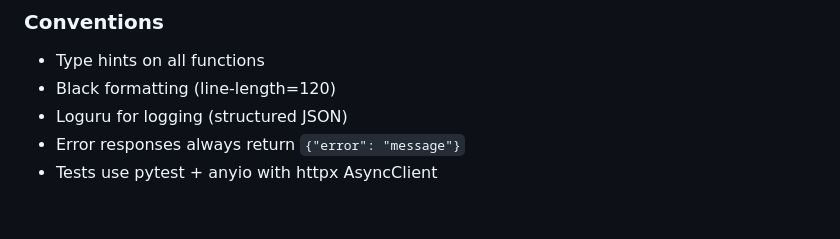
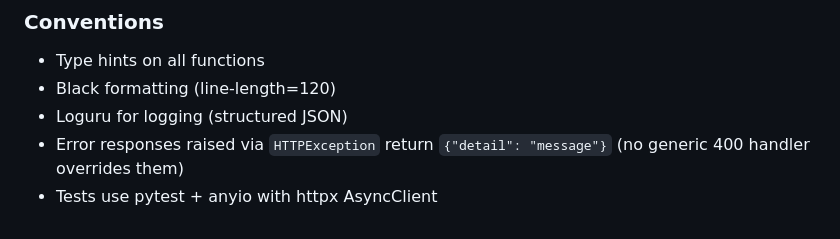
Before and after one commit to lorenzogirardi/flask-test-api, a Markdown page: CLAUDE.md, the part around the change. Rendered like a GitHub page.

Commit message:
docs(agent): The removed generic HTTP 400 exception handler means 400 responses now keep their HTTPException `detail` body, so the CL

```diff
--- a/CLAUDE.md
+++ b/CLAUDE.md
@@ -92,5 +92,5 @@ See `.env.example` for full list. Key ones:
 - Type hints on all functions
 - Black formatting (line-length=120)
 - Loguru for logging (structured JSON)
-- Error responses always return `{"error": "message"}`
+- Error responses raised via `HTTPException` return `{"detail": "message"}` (no generic 400 handler overrides them)
 - Tests use pytest + anyio with httpx AsyncClient
```
